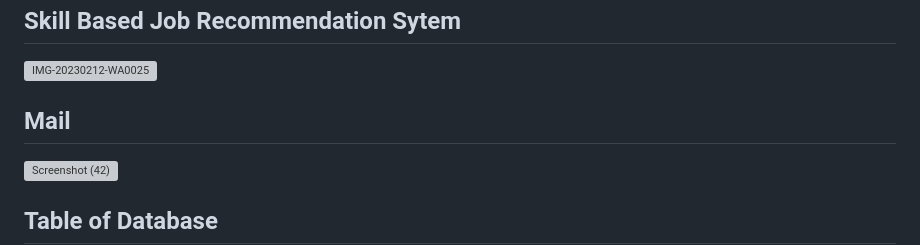
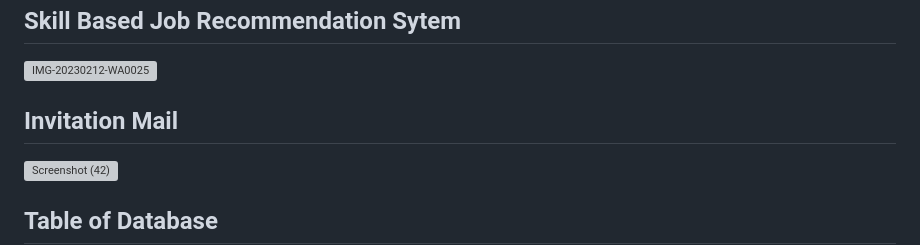
Before and after one commit to divyansh453/ecell_nitb_hack2k23__Vanquisher, a Markdown page: README.md, the part around the change. GitHub-like rendering; grey boxes are pictures that could not be loaded.

```diff
--- a/README.md
+++ b/README.md
@@ -56,7 +56,7 @@ With resume shortlisting.
 
 ![IMG-20230212-WA0025](https://user-images.githubusercontent.com/104627870/218319962-c6408edc-e397-40c9-afff-530ceadd51e4.jpg)
 
-## Mail
+## Invitation Mail
 
 ![Screenshot (42)](https://user-images.githubusercontent.com/104627870/218320165-58c1ff61-78e3-49dd-be3f-014f8e531d92.png)
 
```
